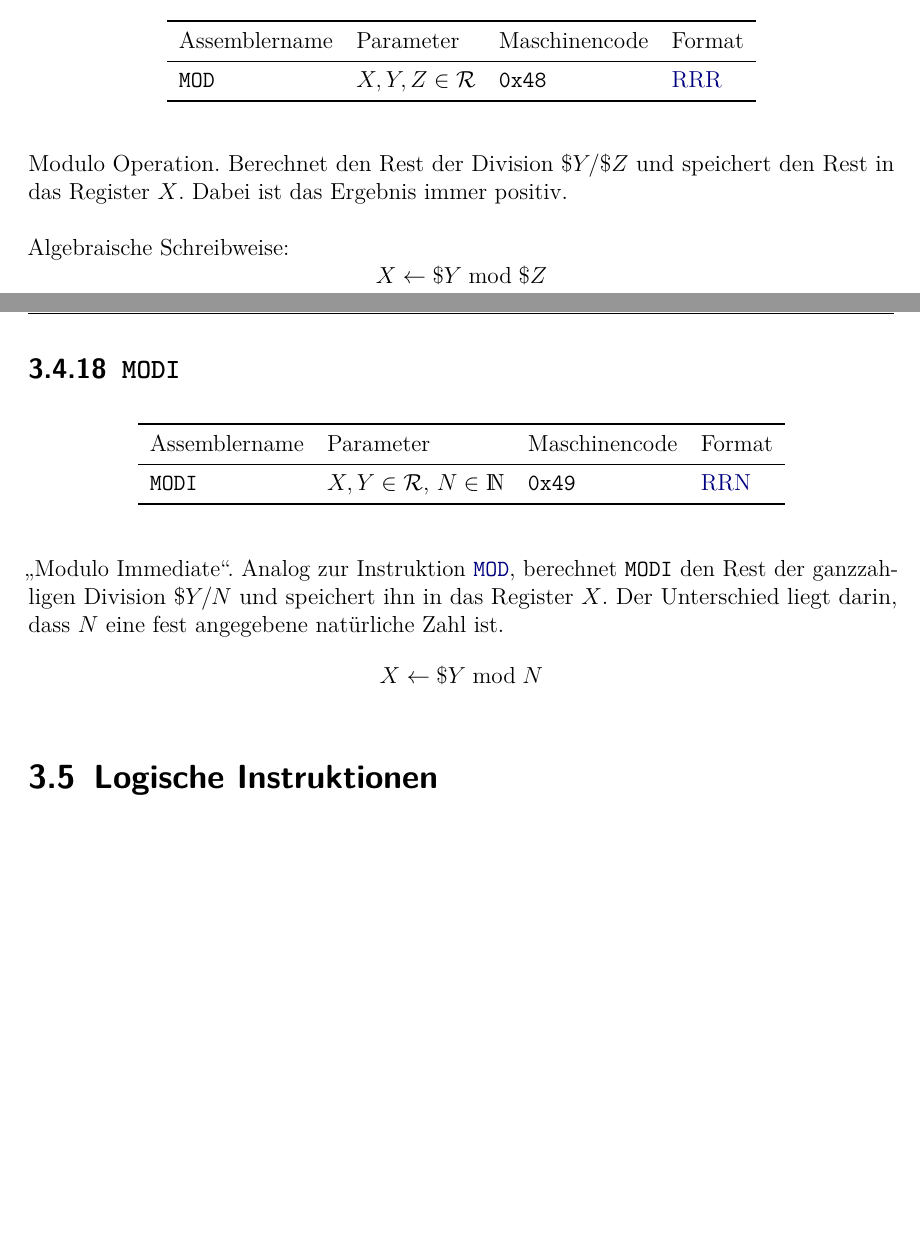
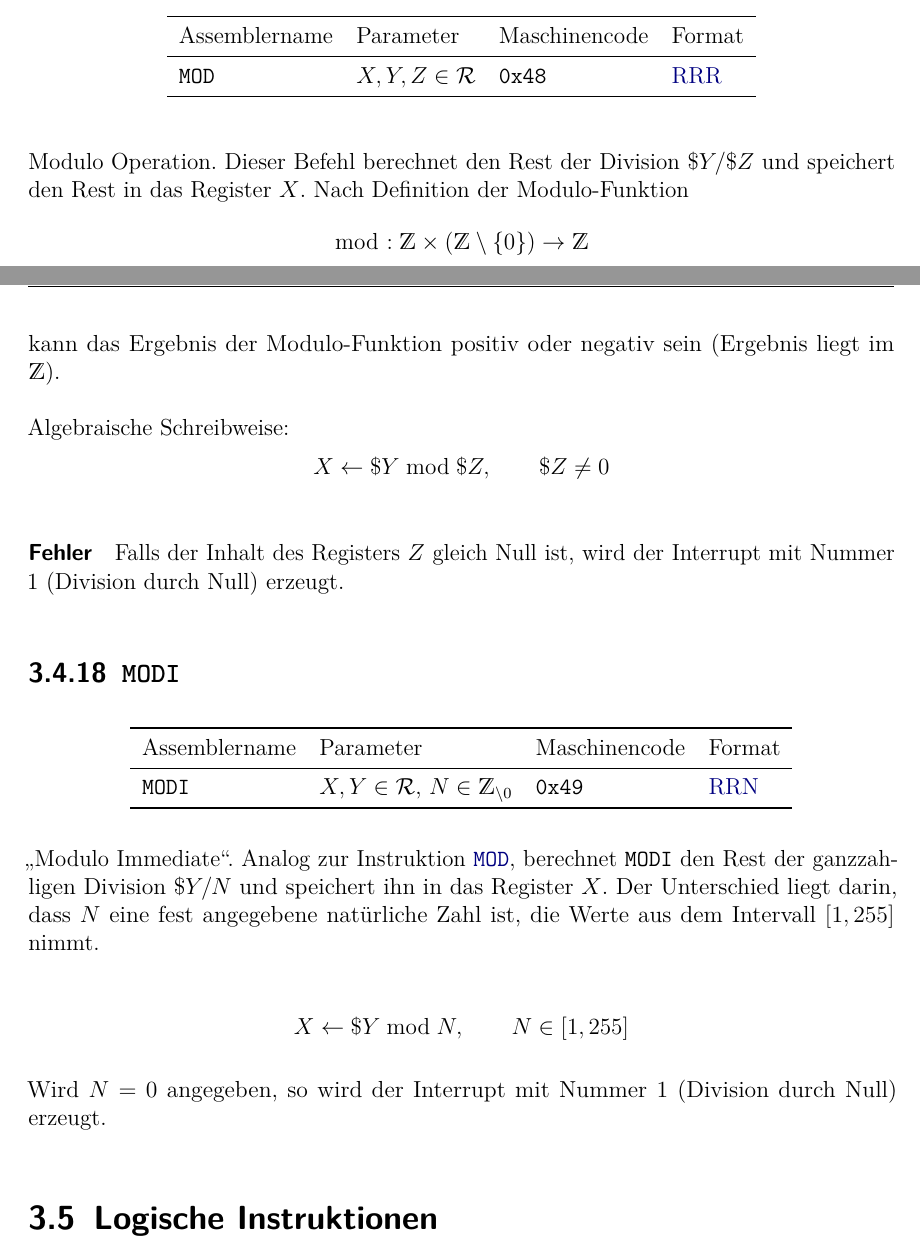
Before and after one commit to LiviuBeraru/UMachVM, a LaTeX document (doc/Specs/tex/UMachVM-Spec.tex, which reads doc/Specs/tex/instruktionen/Arithmetik.tex): two parts of pages 41 and 42 of 65, joined at a grey line, cut so that both start at the same text, the shorter picture padded with empty space. Compiled offline with pdfLaTeX; an older LaTeX class or package is replaced by its successor.

Commit message:
Arithmetik: Modulo darf nicht Null sein.
Zwei Korrekturen:
1) Die Modulo-Funktion nimmt Werte im ganzen Z und darf nicht auf
   den positiven Bereich beschränkt werden (mathematisch gesehen).
2) Der Modulo selbst darf nicht Null sein. Die Instruktion
       MODI R2 R1 0
   sollte also wie eine Division durch Null einen Interrupt erzeugen.

```diff
--- a/doc/Specs/tex/instruktionen/Arithmetik.tex
+++ b/doc/Specs/tex/instruktionen/Arithmetik.tex
@@ -287,20 +287,36 @@ Dekrementiert den Inhalt des Registers $X$.
 
 \opdef{MOD}{$X, Y, Z \in \Reg$}{0x48}{RRR}
 Modulo Operation.
-Berechnet den Rest der Division $\$Y/\$Z$ und speichert den Rest in das Register
-$X$. Dabei ist das Ergebnis immer positiv.
+Dieser Befehl berechnet den Rest der Division $\$Y/\$Z$ und speichert den Rest
+in das Register
+$X$. Nach Definition der Modulo-Funktion
+\[
+  \bmod : \mathds{Z} \times (\mathds{Z}\setminus \{0\})
+  \to \mathds{Z}
+\]
+kann das Ergebnis der Modulo-Funktion positiv oder negativ sein (Ergebnis
+liegt im $\mathds{Z}$).
+
 
 Algebraische Schreibweise:
 \[
-    X \gets \$Y \bmod \$Z
+    X \gets \$Y \bmod \$Z, \qquad \$Z \neq 0
 \]
 
+\paragraph{Fehler}
+Falls der Inhalt des Registers $Z$ gleich Null ist, wird der Interrupt mit
+Nummer 1 (Division durch Null) erzeugt.
 
-\opdef{MODI}{$X, Y \in \Reg$, $N \in \mathds{N}$}{0x49}{RRN}
+
+\opdef{MODI}{$X, Y \in \Reg$, $N \in \mathds{Z}_{\setminus 0}$}{0x49}{RRN}
 \glqq Modulo Immediate\grqq. Analog zur Instruktion \opref{MOD}, berechnet
 \texttt{MODI} den Rest der ganzzahligen Division $\$Y/N$ und speichert ihn in
 das Register $X$. Der Unterschied liegt darin, dass $N$ eine fest angegebene
-natürliche Zahl ist.
+natürliche Zahl ist, die Werte aus dem Intervall $[1, 255]$ nimmt.
+
 \[
-    X \gets \$Y \bmod N
+    X \gets \$Y \bmod N, \qquad N \in [1, 255]
 \]
+
+Wird $N = 0$ angegeben, so wird der Interrupt mit Nummer 1 (Division durch
+Null) erzeugt.
```
Also changed, not shown: doc/Specs/tex/UMachVM-Spec.pdf, 2 other files.
